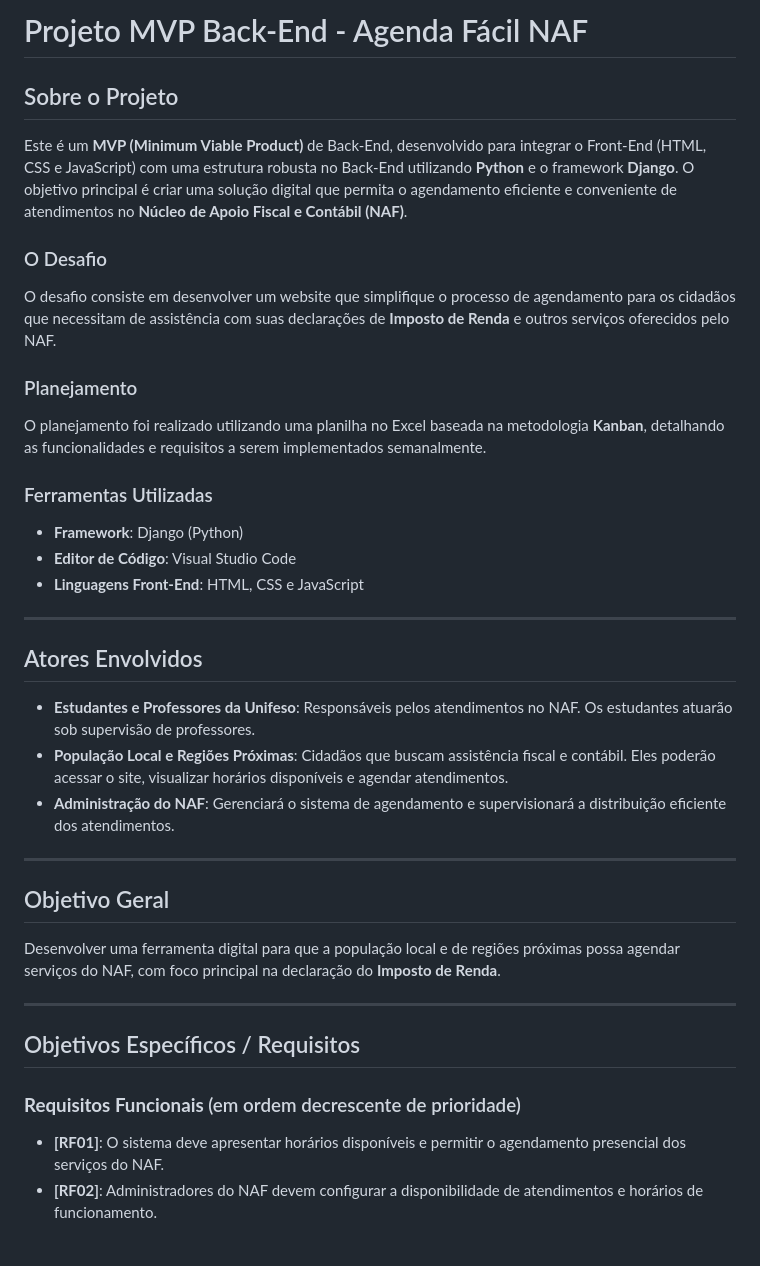
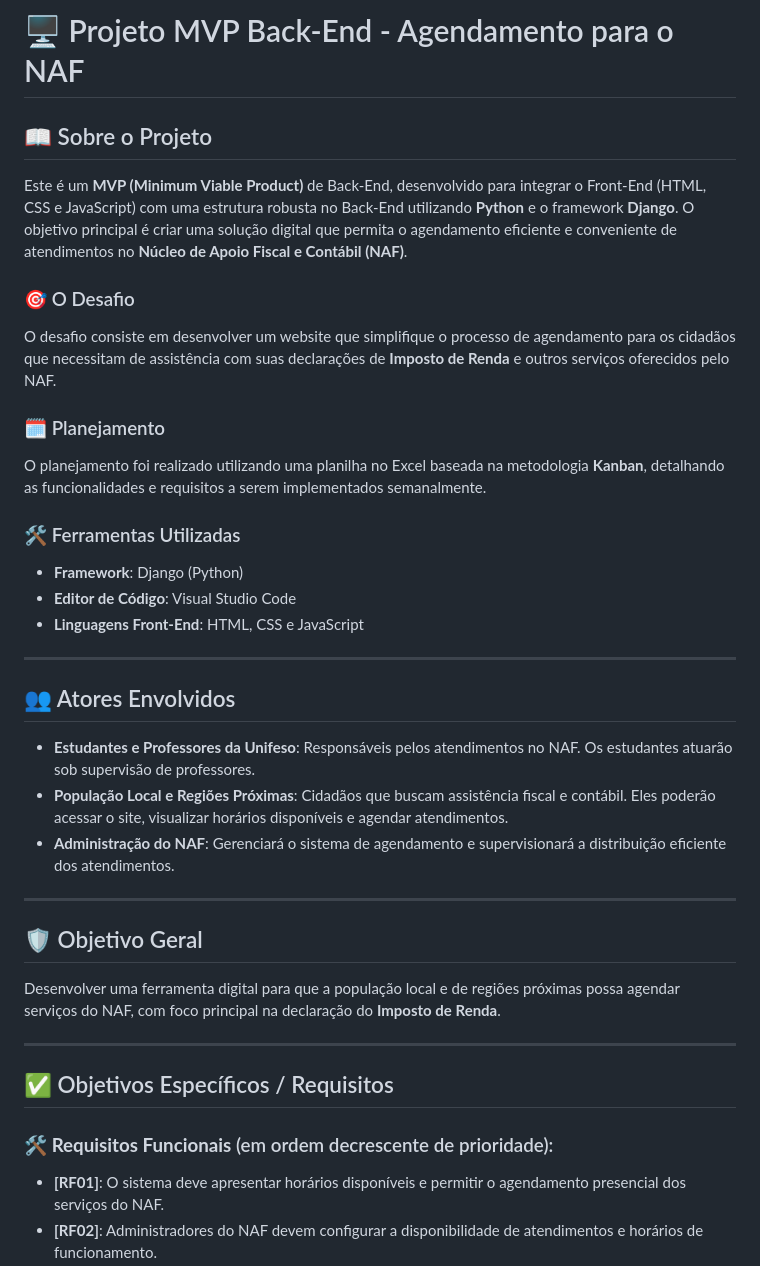
Before and after one commit to CarinaGGQ/AgendamentoWeb-BackEnd-, a Markdown page: README.md, the part around one of its changes. Rendered like a GitHub page; blank space fills up the shorter version.

```diff
--- a/README.md
+++ b/README.md
@@ -1,18 +1,18 @@
-# Projeto MVP Back-End - Agenda Fácil NAF
+# 🖥️ Projeto MVP Back-End - Agendamento para o NAF
 
-## Sobre o Projeto
+## 📖 Sobre o Projeto
 
 Este é um **MVP (Minimum Viable Product)** de Back-End, desenvolvido para integrar o Front-End (HTML, CSS e JavaScript) com uma estrutura robusta no Back-End utilizando **Python** e o framework **Django**. O objetivo principal é criar uma solução digital que permita o agendamento eficiente e conveniente de atendimentos no **Núcleo de Apoio Fiscal e Contábil (NAF)**.
 
-### O Desafio
+### 🎯 O Desafio
 
 O desafio consiste em desenvolver um website que simplifique o processo de agendamento para os cidadãos que necessitam de assistência com suas declarações de **Imposto de Renda** e outros serviços oferecidos pelo NAF.
 
-### Planejamento
+### 🗓️ Planejamento
 
 O planejamento foi realizado utilizando uma planilha no Excel baseada na metodologia **Kanban**, detalhando as funcionalidades e requisitos a serem implementados semanalmente.
 
-### Ferramentas Utilizadas
+### 🛠️ Ferramentas Utilizadas
 
 - **Framework**: Django (Python)
 - **Editor de Código**: Visual Studio Code
@@ -20,7 +20,7 @@ O planejamento foi realizado utilizando uma planilha no Excel baseada na metodol
 
 ---
 
-## Atores Envolvidos
+## 👥 Atores Envolvidos
 
 - **Estudantes e Professores da Unifeso**: Responsáveis pelos atendimentos no NAF. Os estudantes atuarão sob supervisão de professores.
 - **População Local e Regiões Próximas**: Cidadãos que buscam assistência fiscal e contábil. Eles poderão acessar o site, visualizar horários disponíveis e agendar atendimentos.
@@ -28,15 +28,15 @@ O planejamento foi realizado utilizando uma planilha no Excel baseada na metodol
 
 ---
 
-## Objetivo Geral
+## 🛡️ Objetivo Geral
 
 Desenvolver uma ferramenta digital para que a população local e de regiões próximas possa agendar serviços do NAF, com foco principal na declaração do **Imposto de Renda**.
 
 ---
 
-## Objetivos Específicos / Requisitos
+## ✅ Objetivos Específicos / Requisitos
 
-### **Requisitos Funcionais** (em ordem decrescente de prioridade)
+### 🛠️ **Requisitos Funcionais** (em ordem decrescente de prioridade):
 - **[RF01]**: O sistema deve apresentar horários disponíveis e permitir o agendamento presencial dos serviços do NAF.
 - **[RF02]**: Administradores do NAF devem configurar a disponibilidade de atendimentos e horários de funcionamento.
 - **[RF03]**: Professores e estudantes devem visualizar e acessar dados relevantes dos serviços prestados.
```
Also changed, not shown: other parts of README.md (+4 -4 lines).
